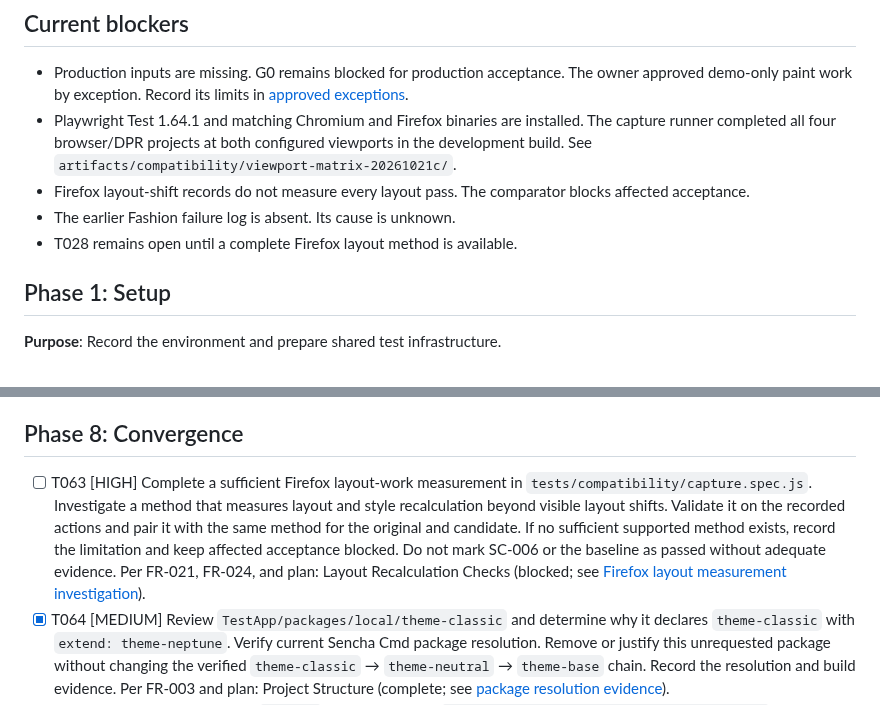
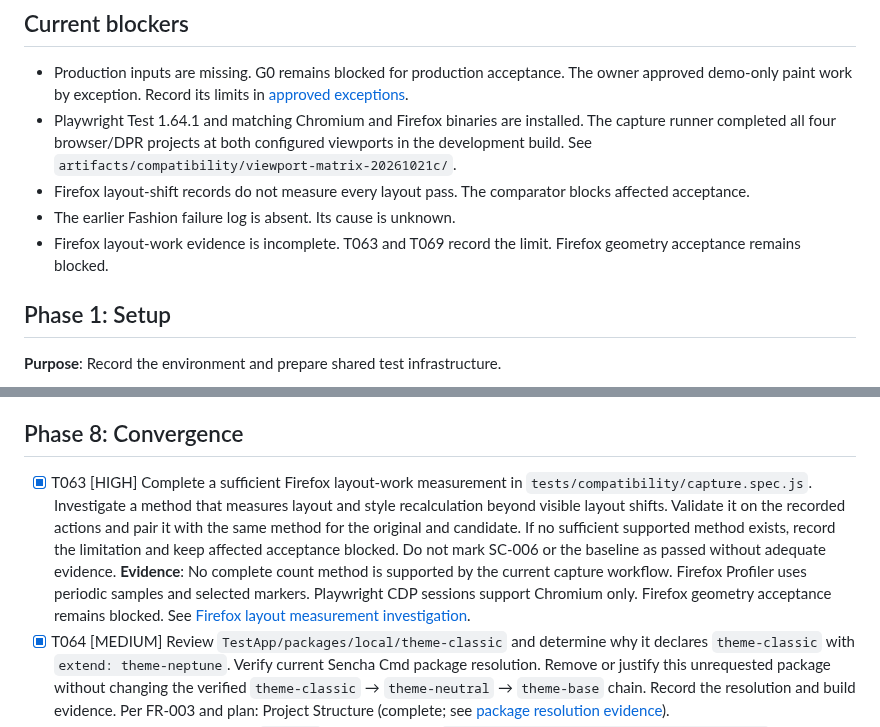
Before and after one commit to ViachaslauStrelnikau/extjs7-classic-theme-upgrade, a Markdown page: specs/001-modernize-classic-theme/tasks.md, 2 parts joined by grey strips. Drawn GitHub-style.

Commit message:
T063: Record Firefox measurement limits

```diff
--- a/specs/001-modernize-classic-theme/tasks.md
+++ b/specs/001-modernize-classic-theme/tasks.md
@@ -35,7 +35,7 @@ All new documentation MUST use ASD-STE100 Simplified Technical English principle
 - Playwright Test 1.64.1 and matching Chromium and Firefox binaries are installed. The capture runner completed all four browser/DPR projects at both configured viewports in the development build. See `artifacts/compatibility/viewport-matrix-20261021c/`.
 - Firefox layout-shift records do not measure every layout pass. The comparator blocks affected acceptance.
 - The earlier Fashion failure log is absent. Its cause is unknown.
-- T028 remains open until a complete Firefox layout method is available.
+- Firefox layout-work evidence is incomplete. T063 and T069 record the limit. Firefox geometry acceptance remains blocked.
 
 ## Phase 1: Setup
 
@@ -271,7 +271,7 @@ Do not mark a task complete until its stated evidence exists.
 
 ## Phase 8: Convergence
 
-- [ ] T063 [HIGH] Complete a sufficient Firefox layout-work measurement in `tests/compatibility/capture.spec.js`. Investigate a method that measures layout and style recalculation beyond visible layout shifts. Validate it on the recorded actions and pair it with the same method for the original and candidate. If no sufficient supported method exists, record the limitation and keep affected acceptance blocked. Do not mark SC-006 or the baseline as passed without adequate evidence. Per FR-021, FR-024, and plan: Layout Recalculation Checks (blocked; see [Firefox layout measurement investigation](evidence/firefox-layout-measurement.md)).
+- [X] T063 [HIGH] Complete a sufficient Firefox layout-work measurement in `tests/compatibility/capture.spec.js`. Investigate a method that measures layout and style recalculation beyond visible layout shifts. Validate it on the recorded actions and pair it with the same method for the original and candidate. If no sufficient supported method exists, record the limitation and keep affected acceptance blocked. Do not mark SC-006 or the baseline as passed without adequate evidence. **Evidence**: No complete count method is supported by the current capture workflow. Firefox Profiler uses periodic samples and selected markers. Playwright CDP sessions support Chromium only. Firefox geometry acceptance remains blocked. See [Firefox layout measurement investigation](evidence/firefox-layout-measurement.md).
 - [X] T064 [MEDIUM] Review `TestApp/packages/local/theme-classic` and determine why it declares `theme-classic` with `extend: theme-neptune`. Verify current Sencha Cmd package resolution. Remove or justify this unrequested package without changing the verified `theme-classic` → `theme-neutral` → `theme-base` chain. Record the resolution and build evidence. Per FR-003 and plan: Project Structure (complete; see [package resolution evidence](evidence/package-resolution.md)).
 - [X] T065 [MEDIUM] Reconcile the `.sencha` metadata note in `specs/001-modernize-classic-theme/plan.md` with T006 evidence. Record that standard builds pass without this metadata and do not create it unless a reproducible Cmd requirement exists. Per T006 and plan: Project Structure (complete; see [build recovery evidence](evidence/build-recovery.md)).
 ## Phase 9: Convergence
```
Also changed, not shown: 1 other file.
